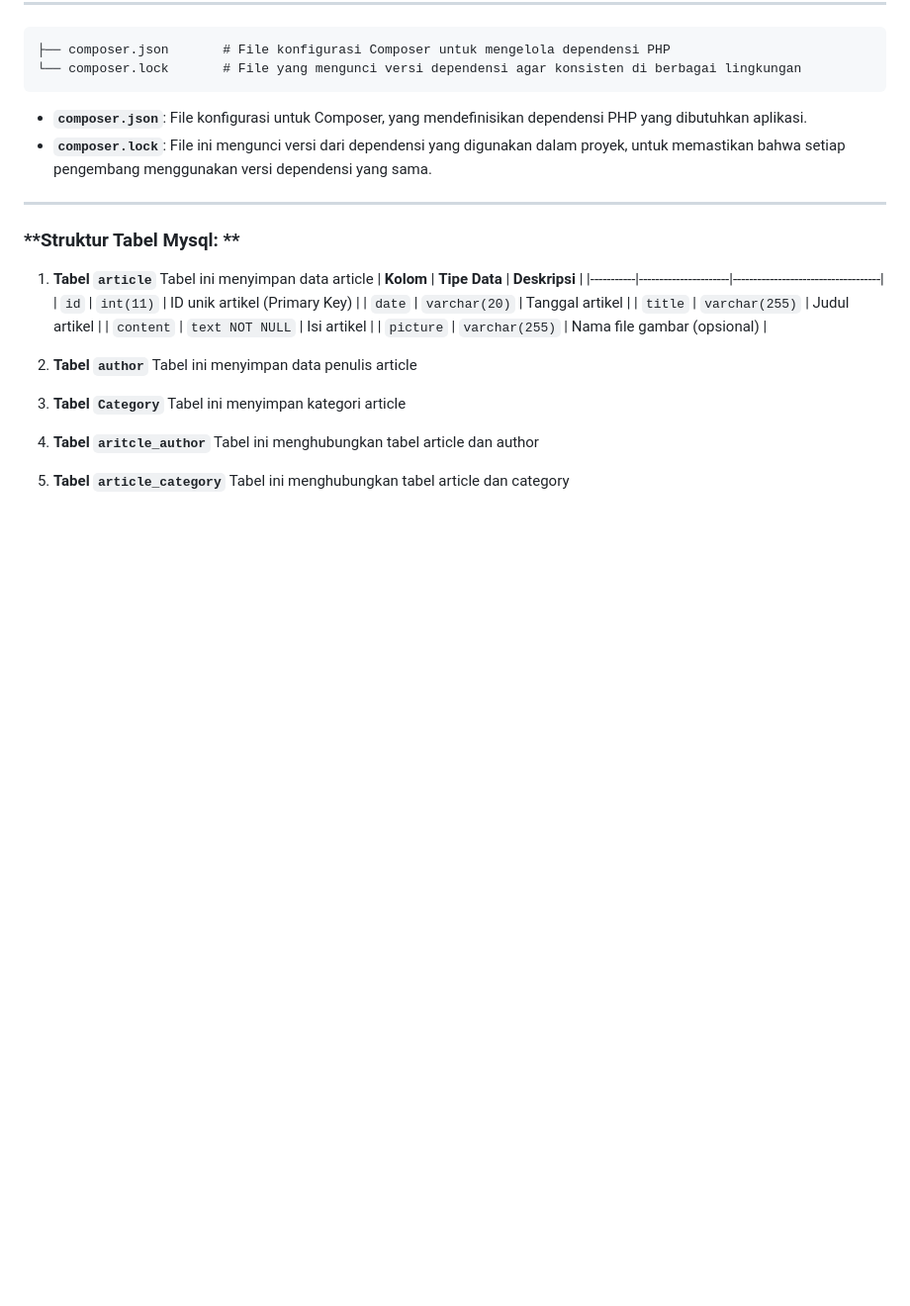
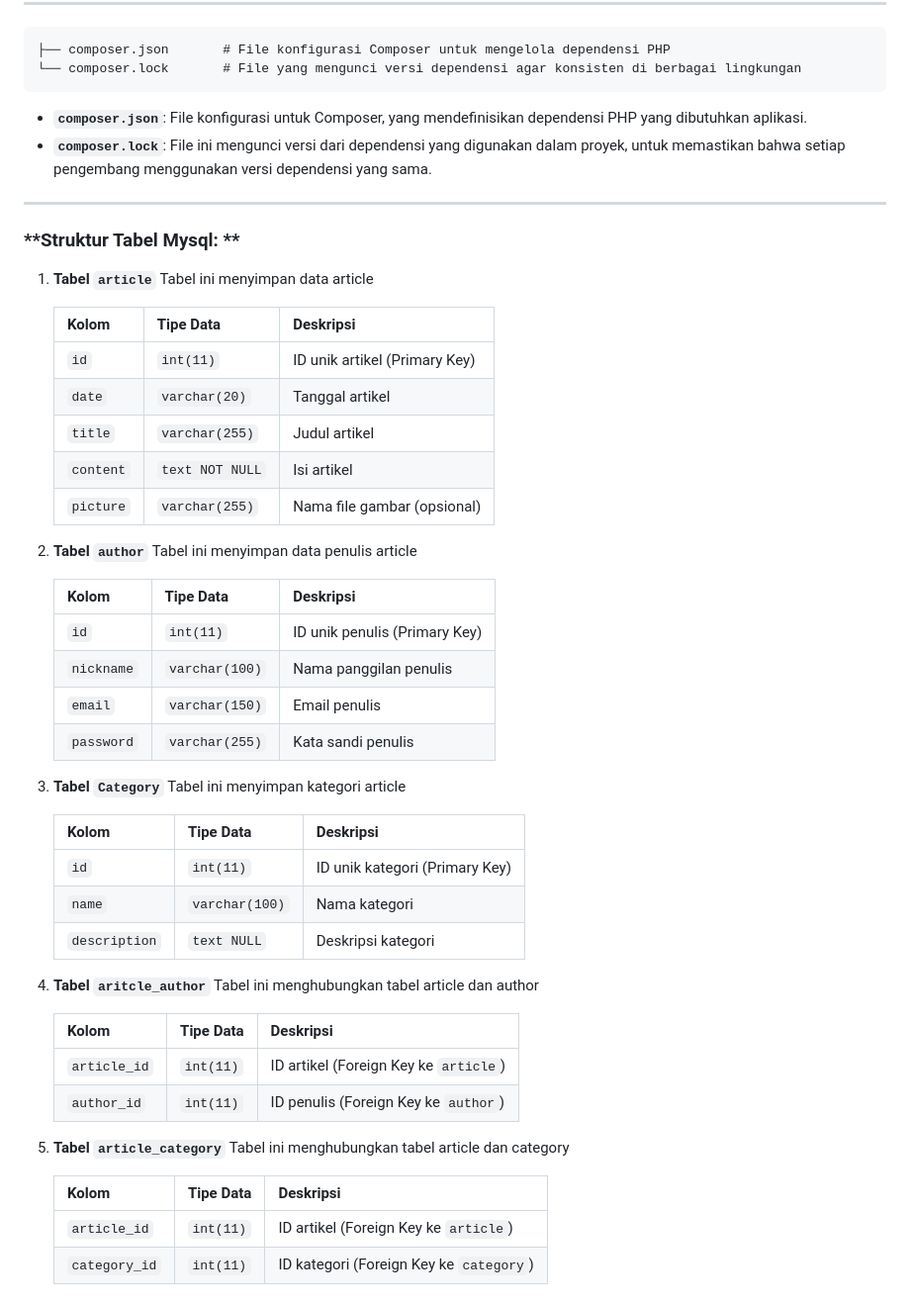
Before and after one commit to Ghozi-Waridi/UAS-WebPrograming, a Markdown page: README.md, the part around the change. Shown: that part at 99% size. Drawn GitHub-style; blank space fills up the shorter version.

```diff
--- a/README.md
+++ b/README.md
@@ -178,6 +178,7 @@ Berikut adalah struktur folder proyek ini:
 ### **Struktur Tabel Mysql: **
 1. **Tabel `article`**
    Tabel ini menyimpan data article
+
    | **Kolom** | **Tipe Data**        | **Deskripsi**                      |
    |-----------|----------------------|------------------------------------|
    | `id`      | `int(11)`            | ID unik artikel (Primary Key)     |
@@ -188,9 +189,35 @@ Berikut adalah struktur folder proyek ini:
 
 3. **Tabel `author`**
    Tabel ini menyimpan data penulis article
+
+   | **Kolom**   | **Tipe Data**     | **Deskripsi**                              |
+   |-------------|-------------------|--------------------------------------------|
+   | `id`        | `int(11)`         | ID unik penulis (Primary Key)             |
+   | `nickname`  | `varchar(100)`    | Nama panggilan penulis                    |
+   | `email`     | `varchar(150)`    | Email penulis                             |
+   | `password`  | `varchar(255)`    | Kata sandi penulis                        |
+
 4. **Tabel `Category`**
    Tabel ini menyimpan kategori article
-5. **Tabel `aritcle_author`**
+
+   | **Kolom**   | **Tipe Data**     | **Deskripsi**                              |
+   |-------------|-------------------|--------------------------------------------|
+   | `id`        | `int(11)`         | ID unik kategori (Primary Key)            |
+   | `name`      | `varchar(100)`    | Nama kategori                             |
+   | `description`      | `text NULL`    | Deskripsi kategori                             |
+
+6. **Tabel `aritcle_author`**
    Tabel ini menghubungkan tabel article dan author
-6. **Tabel `article_category`**
+
+   | **Kolom**    | **Tipe Data**   | **Deskripsi**                              |
+   |--------------|-----------------|--------------------------------------------|
+   | `article_id` | `int(11)`       | ID artikel (Foreign Key ke `article`)      |
+   | `author_id`  | `int(11)`       | ID penulis (Foreign Key ke `author`)       |
+
+7. **Tabel `article_category`**
    Tabel ini menghubungkan tabel article dan category
+
+   | **Kolom**      | **Tipe Data**   | **Deskripsi**                              |
+   |----------------|-----------------|--------------------------------------------|
+   | `article_id`   | `int(11)`       | ID artikel (Foreign Key ke `article`)      |
+   | `category_id`  | `int(11)`       | ID kategori (Foreign Key ke `category`)    |
```
